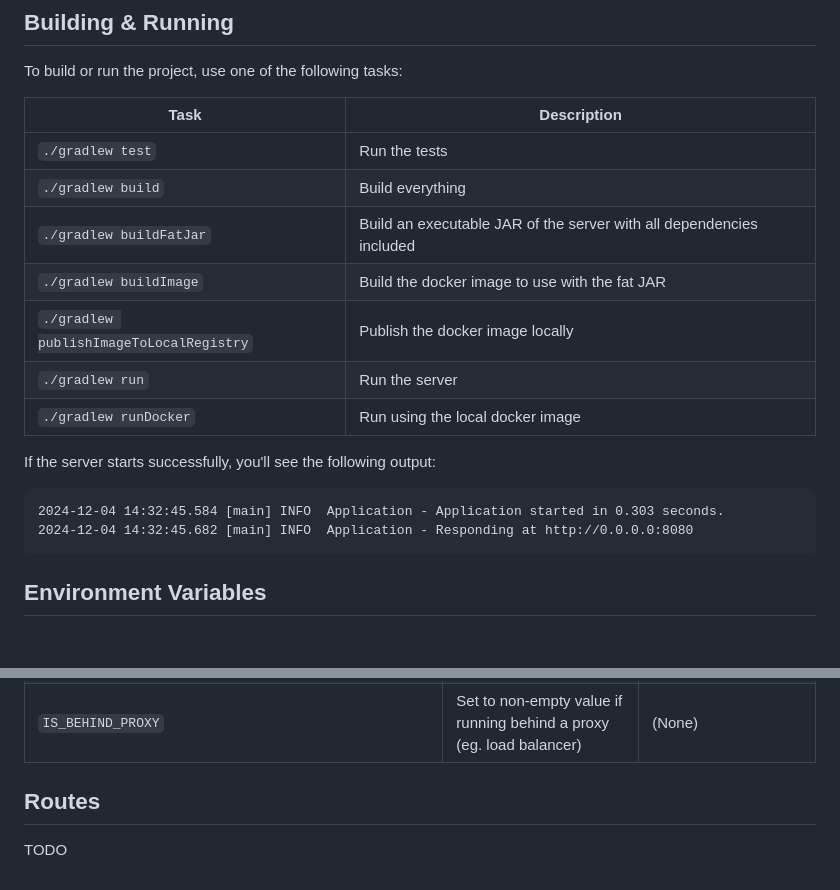
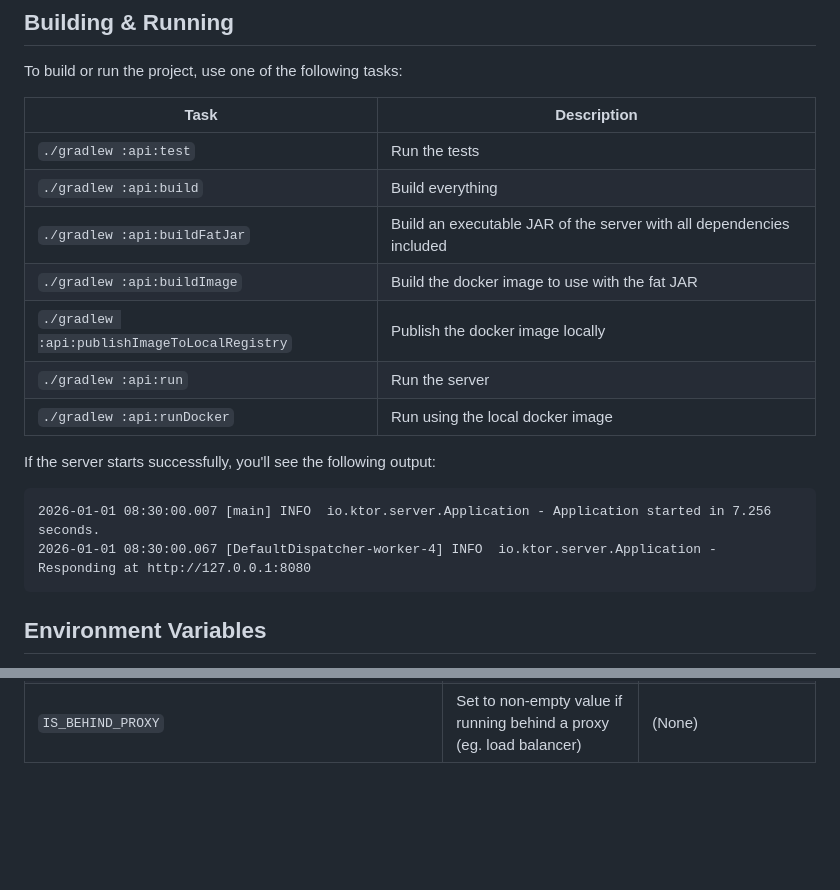
Before and after one commit to bodin2/electives, a Markdown page: api/README.md, 2 parts joined by grey strips. GitHub-like rendering; blank space fills up the shorter version.

Commit message:
chore(api): update README

````diff
--- a/api/README.md
+++ b/api/README.md
@@ -17,21 +17,21 @@ selections.
 
 To build or run the project, use one of the following tasks:
 
-| Task                                    | Description                                                          |
-|-----------------------------------------|----------------------------------------------------------------------|
-| `./gradlew test`                        | Run the tests                                                        |
-| `./gradlew build`                       | Build everything                                                     |
-| `./gradlew buildFatJar`                 | Build an executable JAR of the server with all dependencies included |
-| `./gradlew buildImage`                  | Build the docker image to use with the fat JAR                       |
-| `./gradlew publishImageToLocalRegistry` | Publish the docker image locally                                     |
-| `./gradlew run`                         | Run the server                                                       |
-| `./gradlew runDocker`                   | Run using the local docker image                                     |
+| Task                                         | Description                                                          |
+|----------------------------------------------|----------------------------------------------------------------------|
+| `./gradlew :api:test`                        | Run the tests                                                        |
+| `./gradlew :api:build`                       | Build everything                                                     |
+| `./gradlew :api:buildFatJar`                 | Build an executable JAR of the server with all dependencies included |
+| `./gradlew :api:buildImage`                  | Build the docker image to use with the fat JAR                       |
+| `./gradlew :api:publishImageToLocalRegistry` | Publish the docker image locally                                     |
+| `./gradlew :api:run`                         | Run the server                                                       |
+| `./gradlew :api:runDocker`                   | Run using the local docker image                                     |
 
 If the server starts successfully, you'll see the following output:
 
 ```
-2024-12-04 14:32:45.584 [main] INFO  Application - Application started in 0.303 seconds.
-2024-12-04 14:32:45.682 [main] INFO  Application - Responding at http://0.0.0.0:8080
+2026-01-01 08:30:00.007 [main] INFO  io.ktor.server.Application - Application started in 7.256 seconds.
+2026-01-01 08:30:00.067 [DefaultDispatcher-worker-4] INFO  io.ktor.server.Application - Responding at http://127.0.0.1:8080
 ```
 
 ## Environment Variables
@@ -51,7 +51,3 @@ The server can be configured using the following environment variables:
 | `NOTIFICATIONS_UPDATE_MAX_SUBSCRIPTIONS_PER_CLIENT` | Maximum amount of subjects a client can subscribe to                        | `5`                                                                                                                                 |
 | `NOTIFICATIONS_BULK_UPDATE_INTERVAL`                | Time in milliseconds between each bulk update notifications                 | `5000` (5 seconds)                                                                                                                  |
 | `IS_BEHIND_PROXY`                                   | Set to non-empty value if running behind a proxy (eg. load balancer)        | (None)                                                                                                                              |
-
-## Routes
-
-TODO
````
